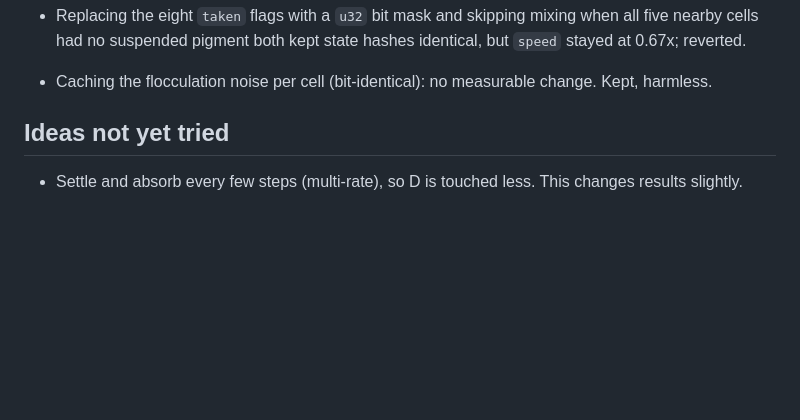
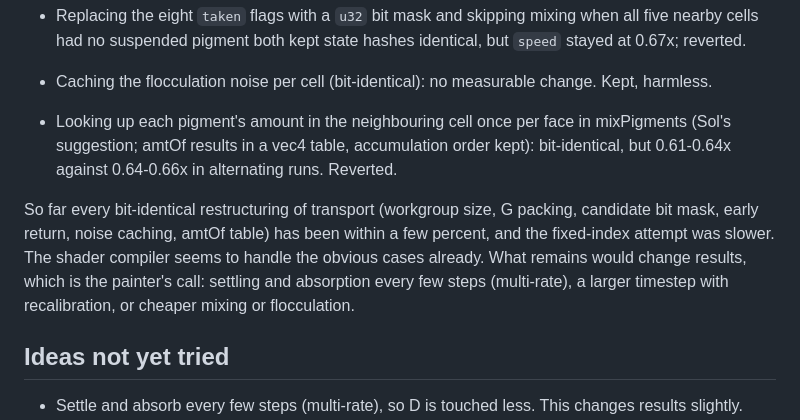
Before and after one commit to lambentLogic/wet-edge, a Markdown page: docs/PERFORMANCE.md, the part around the change. Rendered like a GitHub page; blank space fills up the shorter version.

Commit message:
docs: amtOf table in mixing (bit-identical, no gain; reverted); summary so far
Co-Authored-By: Claude Opus 5.5 (1M context) <noreply@anthropic.com>

```diff
--- a/docs/PERFORMANCE.md
+++ b/docs/PERFORMANCE.md
@@ -101,6 +101,18 @@ does not measure physical memory bandwidth.
   state hashes identical, but `speed` stayed at 0.67x; reverted.
 - Caching the flocculation noise per cell (bit-identical): no measurable
   change. Kept, harmless.
+- Looking up each pigment's amount in the neighbouring cell once per face
+  in mixPigments (Sol's suggestion; amtOf results in a vec4 table,
+  accumulation order kept): bit-identical, but 0.61-0.64x against
+  0.64-0.66x in alternating runs. Reverted.
+
+So far every bit-identical restructuring of transport (workgroup size, G
+packing, candidate bit mask, early return, noise caching, amtOf table) has
+been within a few percent, and the fixed-index attempt was slower. The
+shader compiler seems to handle the obvious cases already. What remains
+would change results, which is the painter's call: settling and
+absorption every few steps (multi-rate), a larger timestep with
+recalibration, or cheaper mixing or flocculation.
 
 ## Ideas not yet tried
 
```
